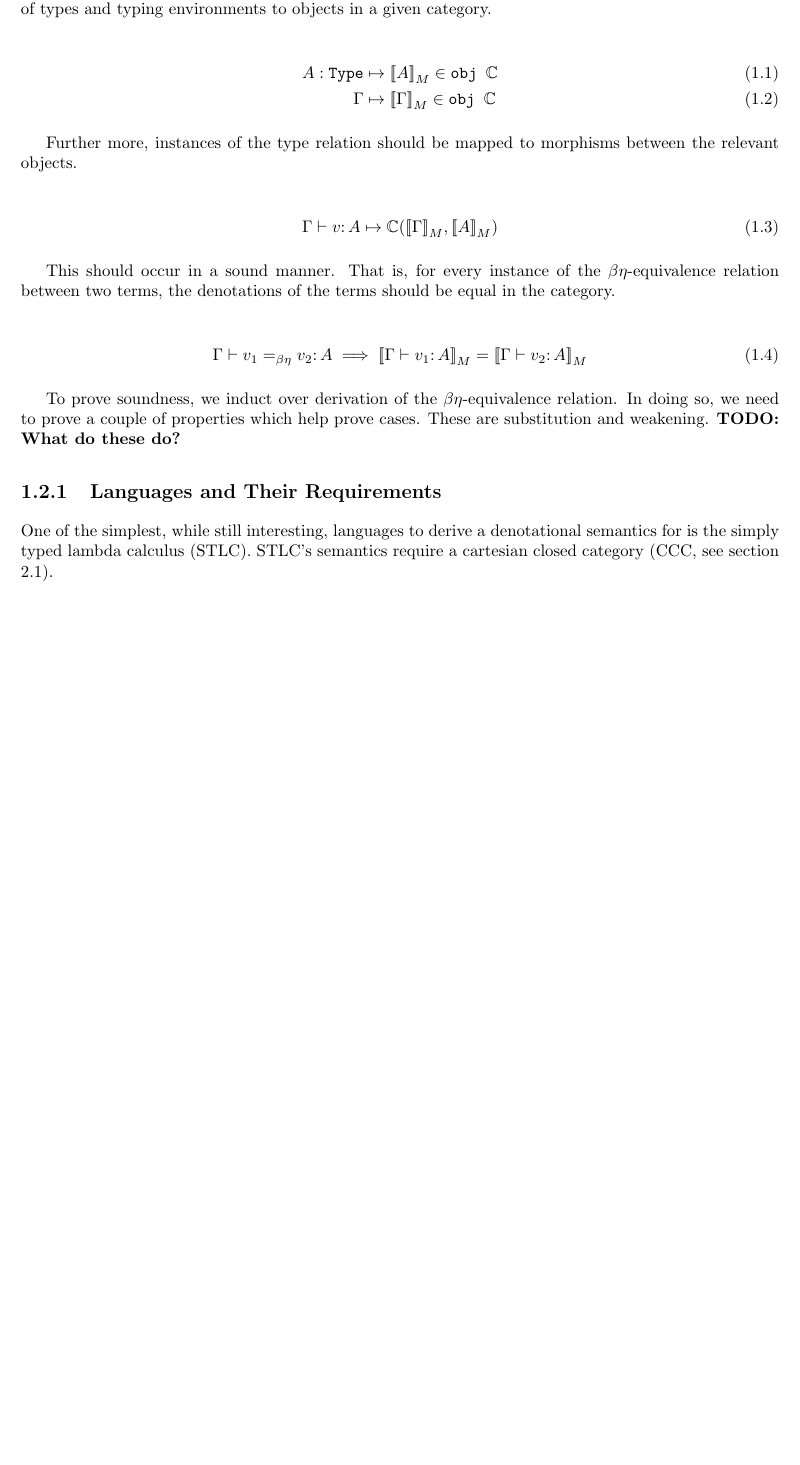
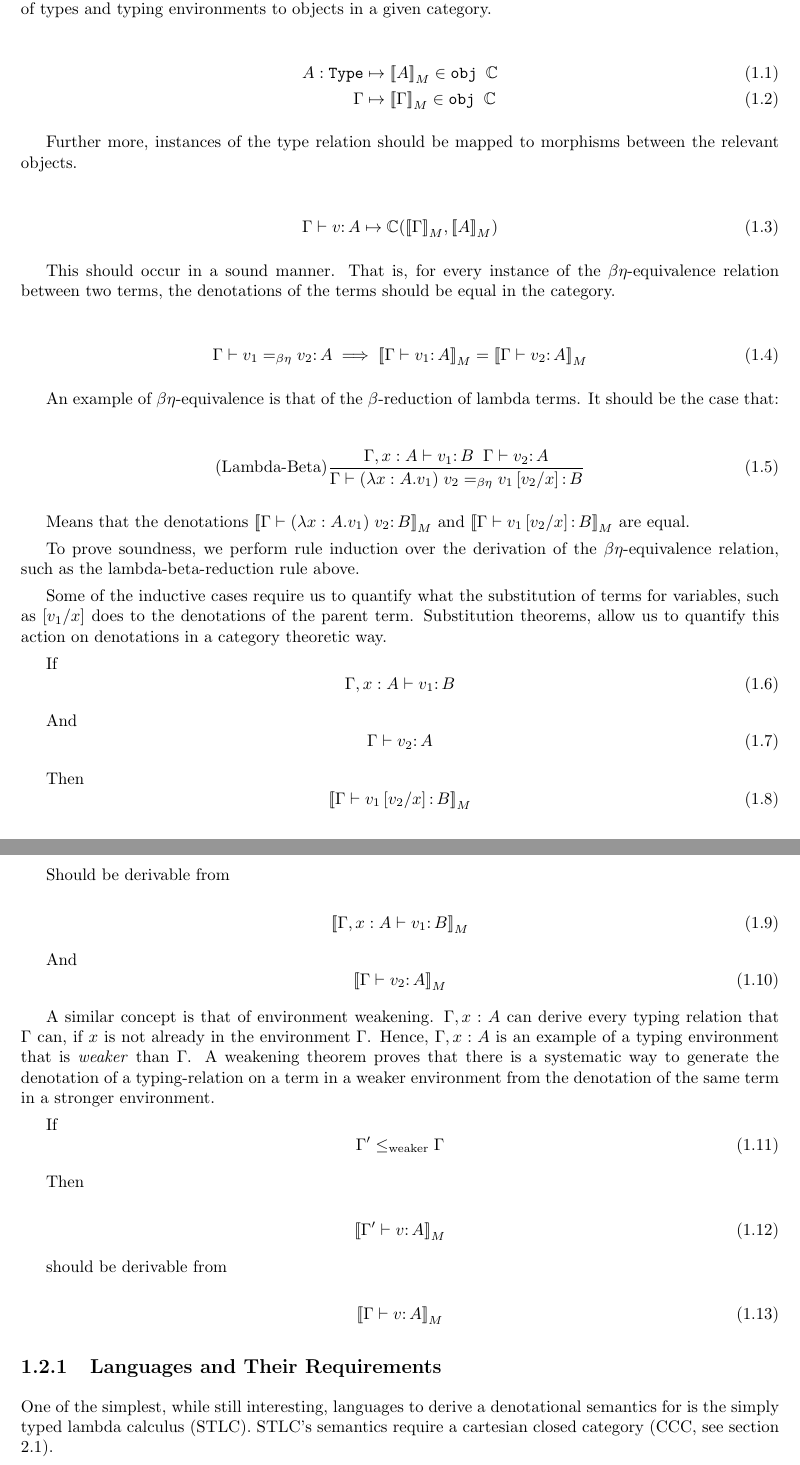
Before and after one commit to Al153/Part3Project, a LaTeX thesis (diss/introductionAndBackground.tex): part of page 3 of 11 before the commit and two parts of pages 3 and 4 of 12 after it, the two joined at a grey line, cut so that both start at the same text, the shorter picture padded with empty space. The pictures show the PDF file diss/introductionAndBackground.pdf that the author committed with the source.

Commit message:
added substitution and weakening theorem introductions

```diff
--- a/diss/introductionAndBackground.tex
+++ b/diss/introductionAndBackground.tex
@@ -71,4 +71,18 @@ This should occur in a sound manner. That is, for every instance of the $\beta\e
     \gberelation{v_1}{v_2}{A} & \implies \deno{\gtyperelation{v_1}{A}} = \deno{\gtyperelation{v_2}{A}}
 \end{align}
 
-To prove soundness, we induct over derivation of the $\beta\eta$-equivalence relation. In doing so, we need to prove a couple of properties which help prove cases. These are substitution and weakening. \todo{What do these do?}
+An example of $\beta\eta$-equivalence is that of the $\beta$-reduction of lambda terms. It should be the case that:
+
+\begin{align}
+    \treerule{Lambda-Beta}{\typerelation{\gax}{v_1}{B}\s\s\gtyperelation{v_2}{A}}{\gberelation{\apply{(\lam{x}{A}{v_1})}{v_2}}{v_1\ssub{x}{v_2}}{B}}
+\end{align}
+
+Means that the denotations $\deno{\gtyperelation{\apply{(\lam{x}{A}{v_1})}{v_2}}{B}}$ and $\deno{\gtyperelation{v_1\ssub{x}{v_2}}{B}}$ are equal.
+
+To prove soundness, we perform rule induction over the derivation of the $\beta\eta$-equivalence relation, such as the lambda-beta-reduction rule above.
+
+Some of the inductive cases require us to quantify what the substitution of terms for variables, such as $\ssub{x}{v_1}$ does to the denotations of the parent term. Substitution theorems, allow us to quantify this action on denotations in a category theoretic way.
+
+If \begin{equation}
+    \typerelation{\gax}{v_1}{B}
+\end{equation}
@@ -75,3 +94,34 @@ To prove soundness, we induct over derivation of the $\beta\eta$-equivalence rel
+Then \begin{equation}
+    \deno{\typerelation{\G}{v_1\ssub{x}{v_2}}{B}}
+\end{equation}
+
+Should be derivable from
+
+\begin{equation}
+    \deno{\typerelation{\gax}{v_1}{B}}
+\end{equation}
+
+And  \begin{equation}
+    \deno{\gtyperelation{v_2}{A}}
+\end{equation}
+
+A similar concept is that of environment weakening. $\gax$ can derive every typing relation that $\G$ can, if $x$ is not already in the environment $\G$. Hence, $\gax$ is an example of a typing environment that is \textit{weaker} than $\G$. A weakening theorem proves that there is a systematic way to generate the denotation of a typing-relation on a term in a weaker environment from the denotation of the same term in a stronger environment.
+
+If \begin{equation}
+    \G' \leq_{\text{weaker}} \G
+\end{equation}
+
+Then
+
+\begin{equation}
+    \deno{\typerelation{\G'}{v}{A}}
+\end{equation}
+
+should be derivable from
+
+\begin{equation}
+    \deno{\typerelation{\G}{v}{A}}
+\end{equation}
 
 \subsection{Languages and Their Requirements}
 One of the simplest, while still interesting, languages to derive a denotational semantics for is the simply typed lambda calculus (STLC). STLC's semantics require a cartesian closed category (CCC, see section \ref{CCC}).
```
Also changed, not shown: diss/introductionAndBackground.pdf, diss/introductionAndBackground.tex (7 more changed lines).
